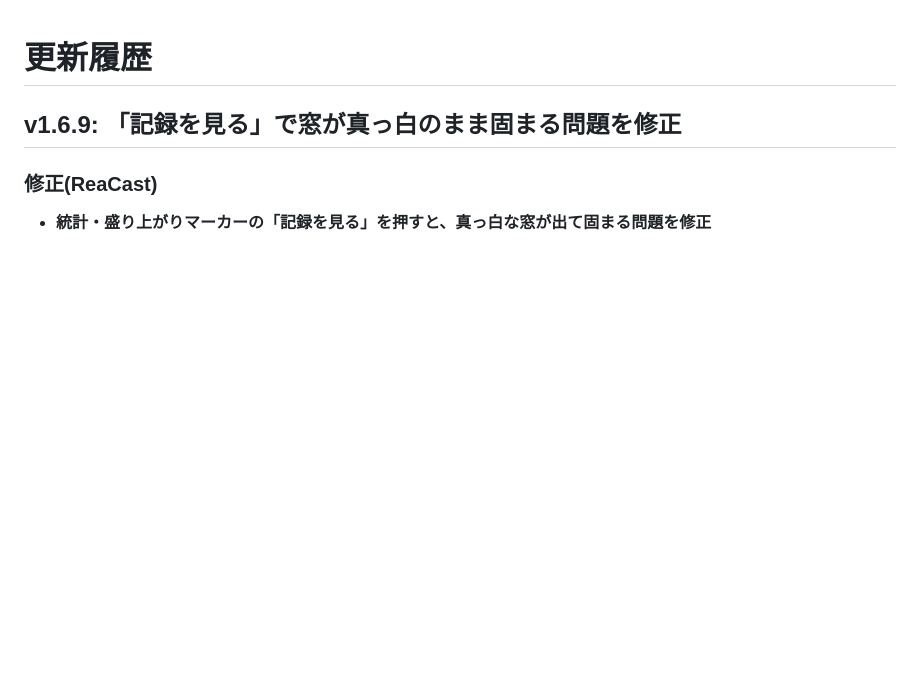
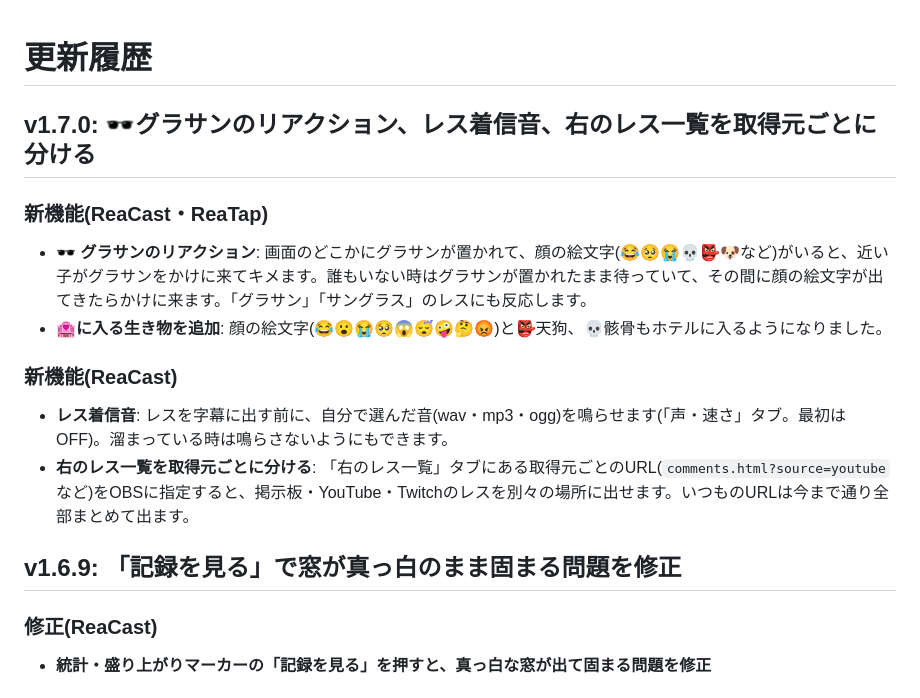
Before and after one commit to aoblue3/reacast-reatap, a Markdown page: CHANGELOG.md, the part around the change. Drawn GitHub-style; blank space fills up the shorter version.

Commit message:
v1.7.0: 🕶️グラサンのリアクション、レス着信音、右のレス一覧を取得元ごとに分ける
Co-Authored-By: Claude Opus 5.5 <noreply@anthropic.com>

```diff
--- a/CHANGELOG.md
+++ b/CHANGELOG.md
@@ -1,4 +1,17 @@
 # 更新履歴
+
+## v1.7.0: 🕶️グラサンのリアクション、レス着信音、右のレス一覧を取得元ごとに分ける
+
+### 新機能(ReaCast・ReaTap)
+
+- **🕶️ グラサンのリアクション**: 画面のどこかにグラサンが置かれて、顔の絵文字(😂🥺😭💀👺🐶など)がいると、近い子がグラサンをかけに来てキメます。誰もいない時はグラサンが置かれたまま待っていて、その間に顔の絵文字が出てきたらかけに来ます。「グラサン」「サングラス」のレスにも反応します。
+- **🏩に入る生き物を追加**: 顔の絵文字(😂😮😭🥺😱😴🤪🤔😡)と👺天狗、💀骸骨もホテルに入るようになりました。
+
+### 新機能(ReaCast)
+
+- **レス着信音**: レスを字幕に出す前に、自分で選んだ音(wav・mp3・ogg)を鳴らせます(「声・速さ」タブ。最初はOFF)。溜まっている時は鳴らさないようにもできます。
+- **右のレス一覧を取得元ごとに分ける**: 「右のレス一覧」タブにある取得元ごとのURL(`comments.html?source=youtube` など)をOBSに指定すると、掲示板・YouTube・Twitchのレスを別々の場所に出せます。いつものURLは今まで通り全部まとめて出ます。
+
 
 ## v1.6.9: 「記録を見る」で窓が真っ白のまま固まる問題を修正
 
```
